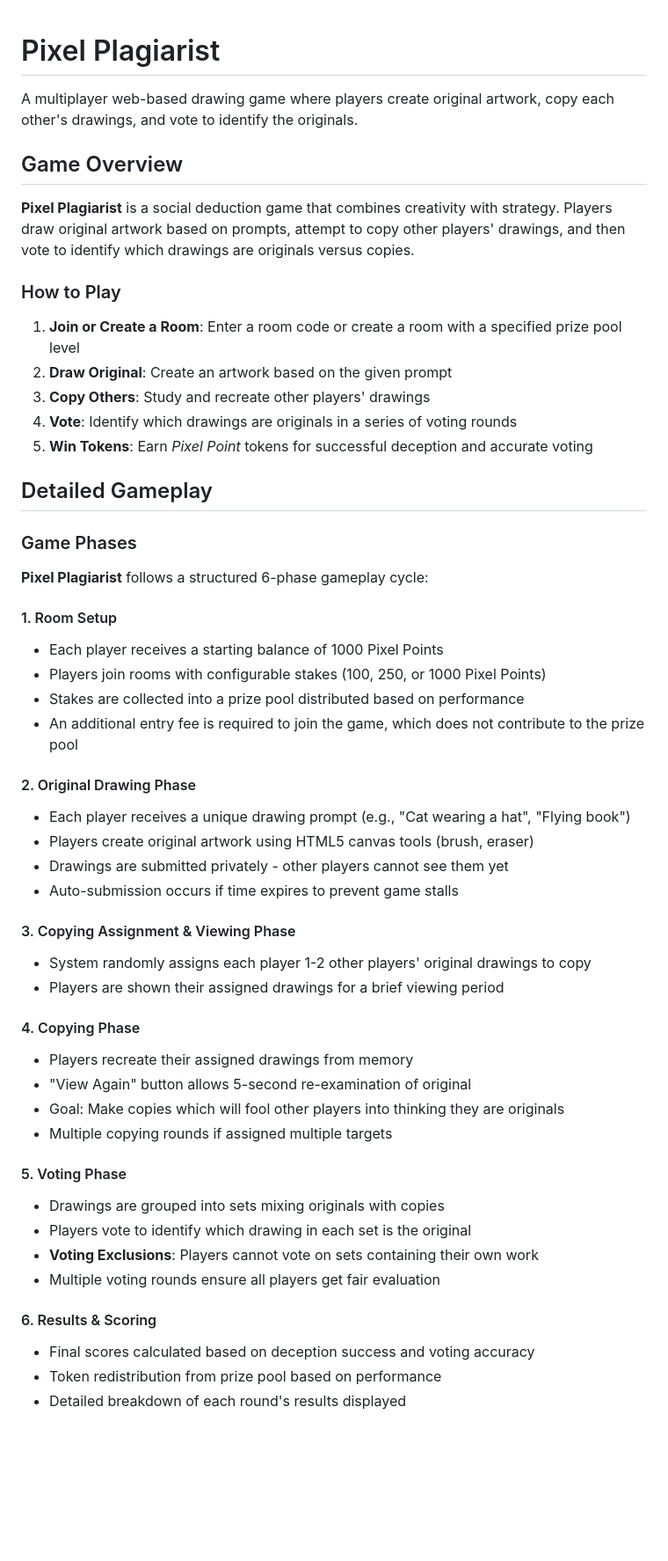
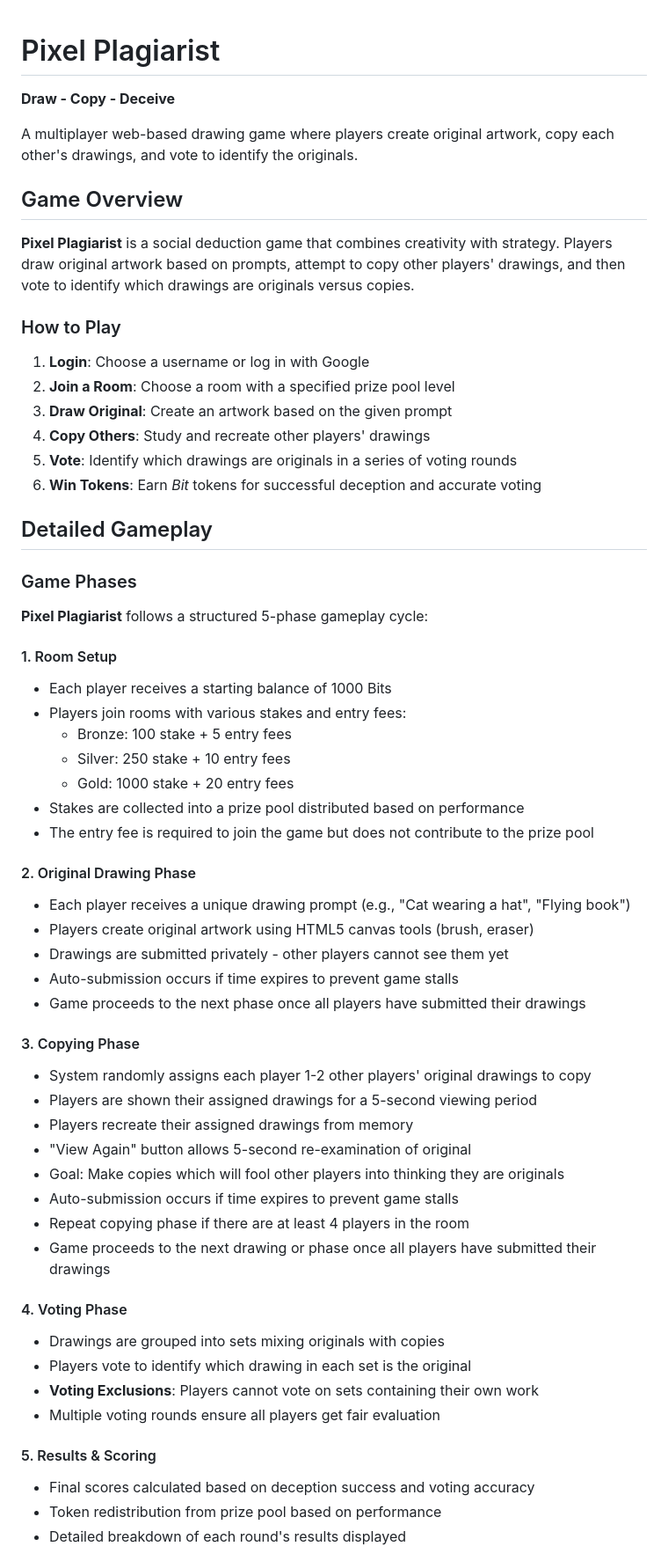
Before and after one commit to sheegaon/pixel-plagiarist, a Markdown page: README.md, the part around the change printed below. Shown: that part at 88% size. Drawn GitHub-style; blank space fills up the shorter version.

Commit message:
Update README with revised gameplay, scoring, and configuration details.

```diff
--- a/README.md
+++ b/README.md
@@ -1,4 +1,5 @@
 # Pixel Plagiarist
+**Draw - Copy - Deceive**
 
 A multiplayer web-based drawing game where players create original artwork, copy each other's drawings, and vote to identify the originals.
 
@@ -8,47 +9,52 @@ A multiplayer web-based drawing game where players create original artwork, copy
 
 ### How to Play
 
-1. **Join or Create a Room**: Enter a room code or create a room with a specified prize pool level
-2. **Draw Original**: Create an artwork based on the given prompt
-3. **Copy Others**: Study and recreate other players' drawings
-4. **Vote**: Identify which drawings are originals in a series of voting rounds
-5. **Win Tokens**: Earn _Pixel Point_ tokens for successful deception and accurate voting
+1. **Login**: Choose a username or log in with Google
+2. **Join a Room**: Choose a room with a specified prize pool level
+3. **Draw Original**: Create an artwork based on the given prompt
+4. **Copy Others**: Study and recreate other players' drawings
+5. **Vote**: Identify which drawings are originals in a series of voting rounds
+6. **Win Tokens**: Earn _Bit_ tokens for successful deception and accurate voting
 
 ## Detailed Gameplay
 
 ### Game Phases
 
-**Pixel Plagiarist** follows a structured 6-phase gameplay cycle:
+**Pixel Plagiarist** follows a structured 5-phase gameplay cycle:
 
 #### 1. Room Setup
-- Each player receives a starting balance of 1000 Pixel Points
-- Players join rooms with configurable stakes (100, 250, or 1000 Pixel Points)
+- Each player receives a starting balance of 1000 Bits
+- Players join rooms with various stakes and entry fees:
+  - Bronze: 100 stake + 5 entry fees
+  - Silver: 250 stake + 10 entry fees
+  - Gold: 1000 stake + 20 entry fees
 - Stakes are collected into a prize pool distributed based on performance
-- An additional entry fee is required to join the game, which does not contribute to the prize pool
+- The entry fee is required to join the game but does not contribute to the prize pool
 
 #### 2. Original Drawing Phase
 - Each player receives a unique drawing prompt (e.g., "Cat wearing a hat", "Flying book")
 - Players create original artwork using HTML5 canvas tools (brush, eraser)
 - Drawings are submitted privately - other players cannot see them yet
 - Auto-submission occurs if time expires to prevent game stalls
+- Game proceeds to the next phase once all players have submitted their drawings
 
-#### 3. Copying Assignment & Viewing Phase
+#### 3. Copying Phase
 - System randomly assigns each player 1-2 other players' original drawings to copy
-- Players are shown their assigned drawings for a brief viewing period
-
-#### 4. Copying Phase
+- Players are shown their assigned drawings for a 5-second viewing period
 - Players recreate their assigned drawings from memory
 - "View Again" button allows 5-second re-examination of original
 - Goal: Make copies which will fool other players into thinking they are originals
-- Multiple copying rounds if assigned multiple targets
+- Auto-submission occurs if time expires to prevent game stalls
+- Repeat copying phase if there are at least 4 players in the room
+- Game proceeds to the next drawing or phase once all players have submitted their drawings
 
-#### 5. Voting Phase
+#### 4. Voting Phase
 - Drawings are grouped into sets mixing originals with copies
 - Players vote to identify which drawing in each set is the original
 - **Voting Exclusions**: Players cannot vote on sets containing their own work
 - Multiple voting rounds ensure all players get fair evaluation
 
-#### 6. Results & Scoring
+#### 5. Results & Scoring
 - Final scores calculated based on deception success and voting accuracy
 - Token redistribution from prize pool based on performance
 - Detailed breakdown of each round's results displayed
```
Also changed, not shown: other parts of README.md (+11 -34 lines).
